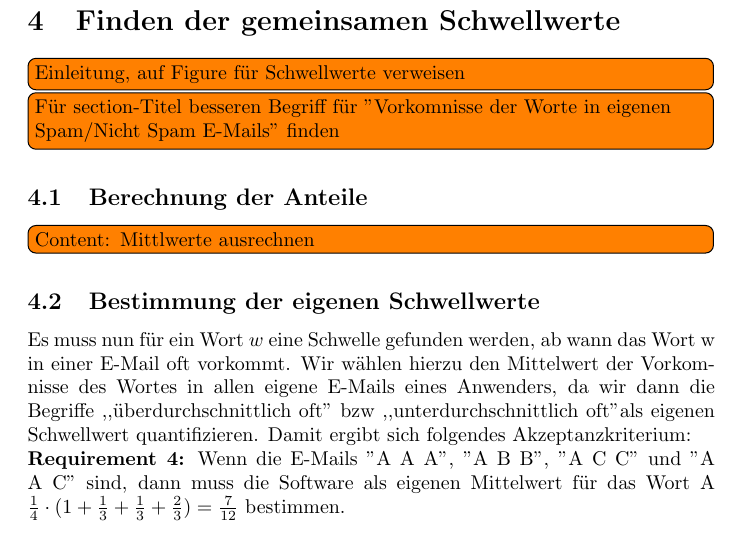
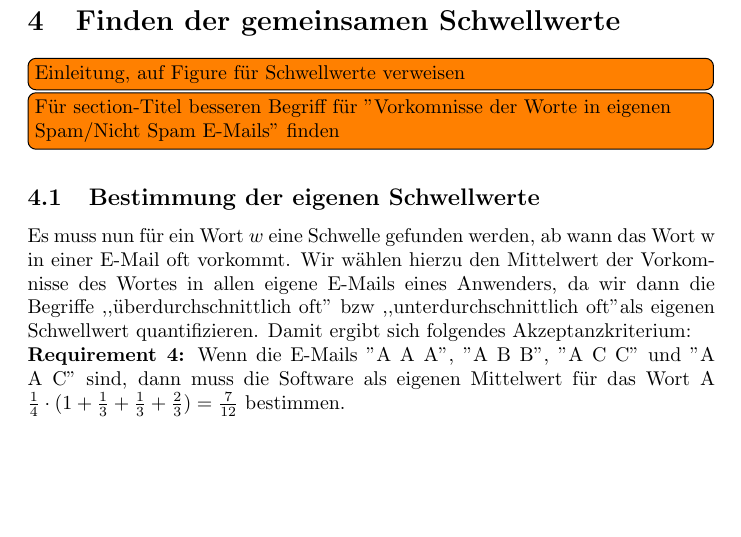
Before and after one commit to Tetha/Security-Praktikum-WS09-10, a LaTeX document (final_specification/main.tex): part of page 8 of 25, cut so that both start at the same text, the shorter picture padded with empty space. Compiled offline with pdfLaTeX.

Commit message:
Removed unneccesary section about calculating the averages

```diff
--- a/final_specification/main.tex
+++ b/final_specification/main.tex
@@ -358,8 +358,6 @@ A, B, C, D, E sein.}
 \end{phases}
 \end{figure}
 \todo[inline]{F\"ur section-Titel besseren Begriff f\"ur "Vorkomnisse der Worte in eigenen Spam/Nicht Spam E-Mails" finden}
-\subsection{Berechnung der Anteile}
-\todo[inline]{Content: Mittlwerte ausrechnen}
 \subsection{Bestimmung der eigenen Schwellwerte}
 Es muss nun f\"ur ein Wort \(w\) eine Schwelle gefunden werden, ab wann das
 Wort w in einer E-Mail oft vorkommt. Wir w\"ahlen hierzu den Mittelwert
```
